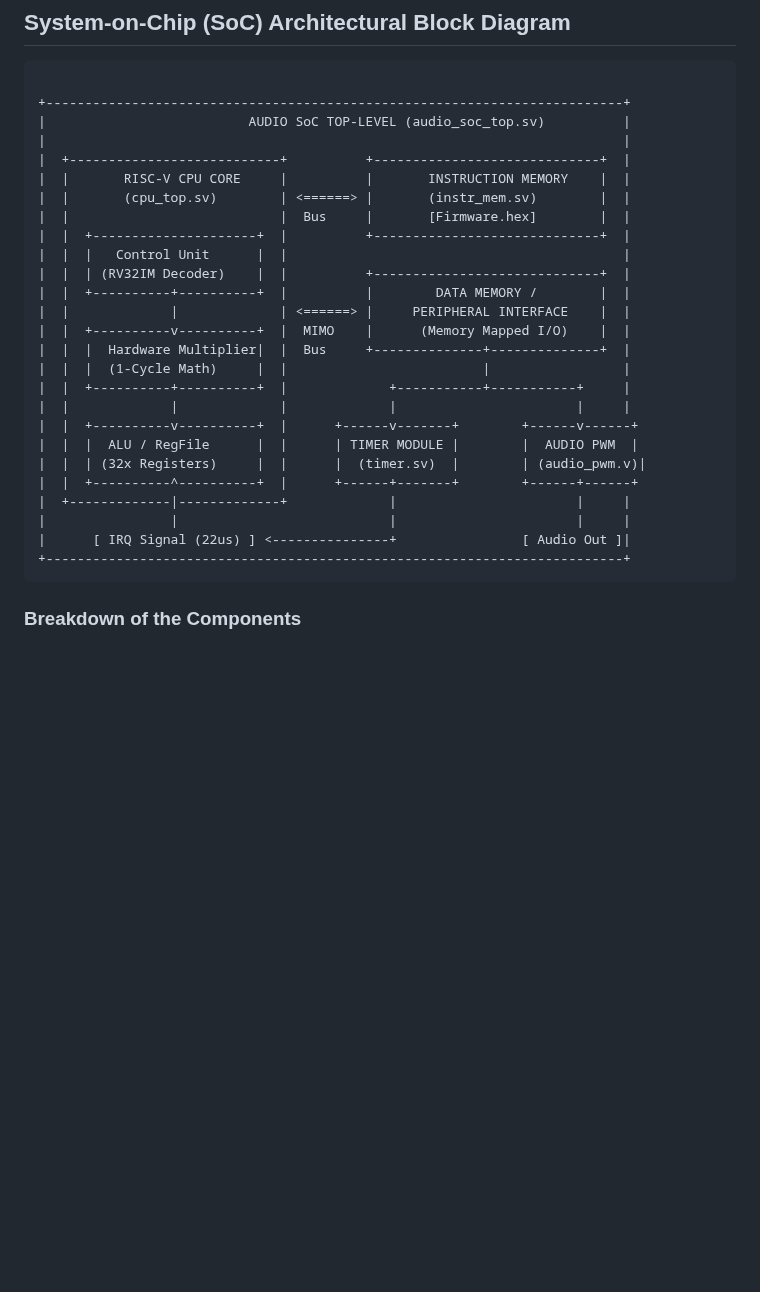
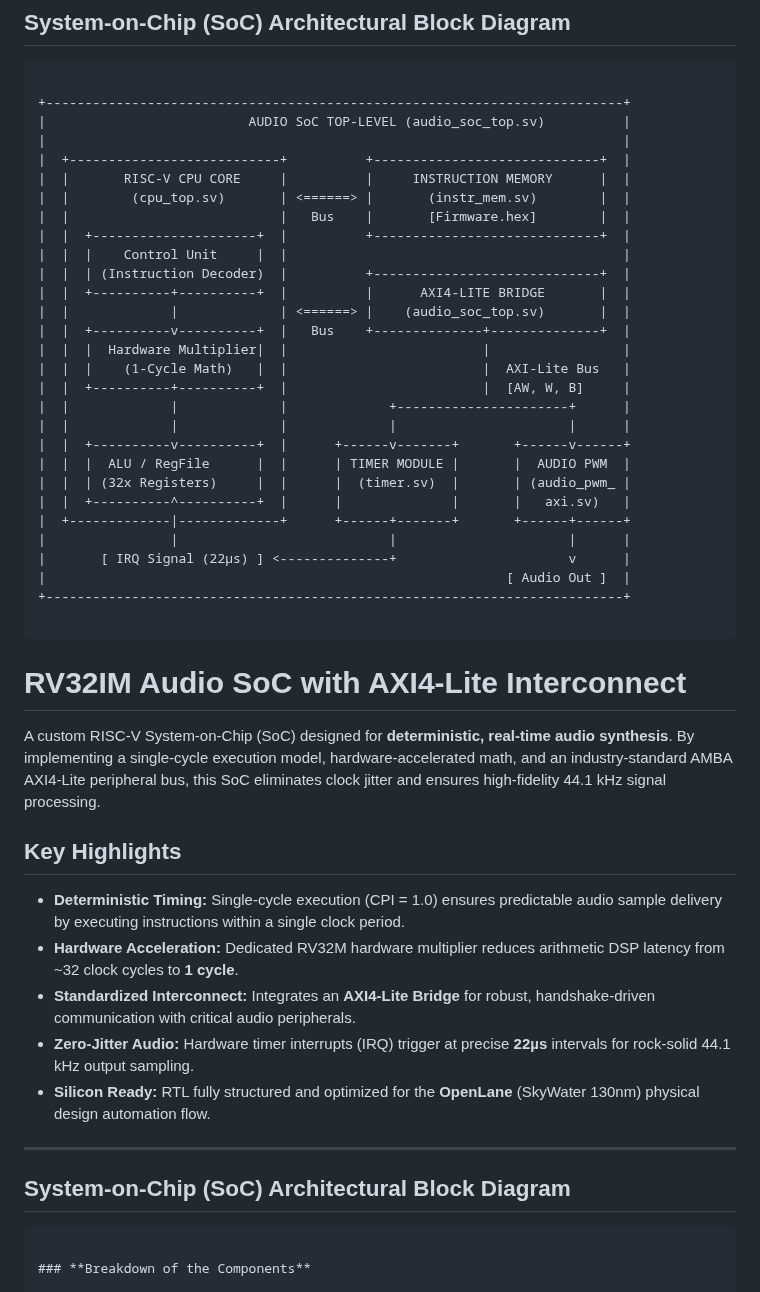
Before and after one commit to Raghavan-04/Custom_Audio_SOC, a Markdown page: README.md, the part around one of its changes. GitHub-like rendering; blank space fills up the shorter version.

````diff
--- a/README.md
+++ b/README.md
@@ -21,30 +21,48 @@ A custom RISC-V System-on-Chip (SoC) designed for **deterministic, real-time aud
 |                          AUDIO SoC TOP-LEVEL (audio_soc_top.sv)          |
 |                                                                          |
 |  +---------------------------+          +-----------------------------+  |
-|  |       RISC-V CPU CORE     |          |       INSTRUCTION MEMORY    |  |
-|  |       (cpu_top.sv)        | <======> |       (instr_mem.sv)        |  |
-|  |                           |  Bus     |       [Firmware.hex]        |  |
+|  |       RISC-V CPU CORE     |          |     INSTRUCTION MEMORY      |  |
+|  |        (cpu_top.sv)       | <======> |       (instr_mem.sv)        |  |
+|  |                           |   Bus    |       [Firmware.hex]        |  |
 |  |  +---------------------+  |          +-----------------------------+  |
-|  |  |   Control Unit      |  |                                           |
-|  |  | (RV32IM Decoder)    |  |          +-----------------------------+  |
-|  |  +----------+----------+  |          |        DATA MEMORY /        |  |
-|  |             |             | <======> |     PERIPHERAL INTERFACE    |  |
-|  |  +----------v----------+  |  MIMO    |      (Memory Mapped I/O)    |  |
-|  |  |  Hardware Multiplier|  |  Bus     +--------------+--------------+  |
-|  |  |  (1-Cycle Math)     |  |                         |                 |
-|  |  +----------+----------+  |             +-----------+-----------+     |
-|  |             |             |             |                       |     |
-|  |  +----------v----------+  |      +------v-------+        +------v------+
-|  |  |  ALU / RegFile      |  |      | TIMER MODULE |        |  AUDIO PWM  |
-|  |  | (32x Registers)     |  |      |  (timer.sv)  |        | (audio_pwm.v)|
-|  |  +----------^----------+  |      +------+-------+        +------+------+
-|  +-------------|-------------+             |                       |     |
-|                |                           |                       |     |
-|      [ IRQ Signal (22us) ] <---------------+                [ Audio Out ]|
+|  |  |    Control Unit     |  |                                           |
+|  |  | (Instruction Decoder)  |          +-----------------------------+  |
+|  |  +----------+----------+  |          |      AXI4-LITE BRIDGE       |  |
+|  |             |             | <======> |    (audio_soc_top.sv)       |  |
+|  |  +----------v----------+  |   Bus    +--------------+--------------+  |
+|  |  |  Hardware Multiplier|  |                         |                 |
+|  |  |    (1-Cycle Math)   |  |                         |  AXI-Lite Bus   |
+|  |  +----------+----------+  |                         |  [AW, W, B]     |
+|  |             |             |             +----------------------+      |
+|  |             |             |             |                      |      |
+|  |  +----------v----------+  |      +------v-------+       +------v------+
+|  |  |  ALU / RegFile      |  |      | TIMER MODULE |       |  AUDIO PWM  |
+|  |  | (32x Registers)     |  |      |  (timer.sv)  |       | (audio_pwm_ |
+|  |  +----------^----------+  |      |              |       |   axi.sv)   |
+|  +-------------|-------------+      +------+-------+       +------+------+
+|                |                           |                      |      |
+|       [ IRQ Signal (22µs) ] <--------------+                      v      |
+|                                                           [ Audio Out ]  |
 +--------------------------------------------------------------------------+
+
 ```
+# RV32IM Audio SoC with AXI4-Lite Interconnect
 
+A custom RISC-V System-on-Chip (SoC) designed for **deterministic, real-time audio synthesis**. By implementing a single-cycle execution model, hardware-accelerated math, and an industry-standard AMBA AXI4-Lite peripheral bus, this SoC eliminates clock jitter and ensures high-fidelity 44.1 kHz signal processing.
 
+## Key Highlights
+
+* **Deterministic Timing:** Single-cycle execution (CPI = 1.0) ensures predictable audio sample delivery by executing instructions within a single clock period.
+* **Hardware Acceleration:** Dedicated RV32M hardware multiplier reduces arithmetic DSP latency from ~32 clock cycles to **1 cycle**.
+* **Standardized Interconnect:** Integrates an **AXI4-Lite Bridge** for robust, handshake-driven communication with critical audio peripherals.
+* **Zero-Jitter Audio:** Hardware timer interrupts (IRQ) trigger at precise **22µs** intervals for rock-solid 44.1 kHz output sampling.
+* **Silicon Ready:** RTL fully structured and optimized for the **OpenLane** (SkyWater 130nm) physical design automation flow.
+
+---
+
+## System-on-Chip (SoC) Architectural Block Diagram
+
+```text
 
 ### **Breakdown of the Components**
 
````
Also changed, not shown: other parts of README.md (+31 -32 lines).
